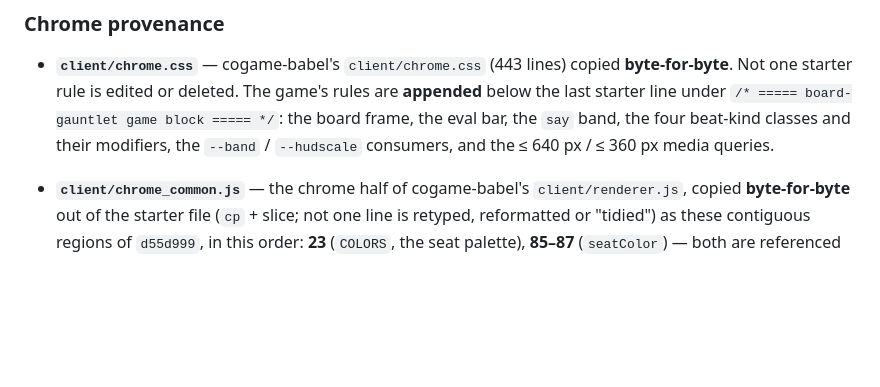
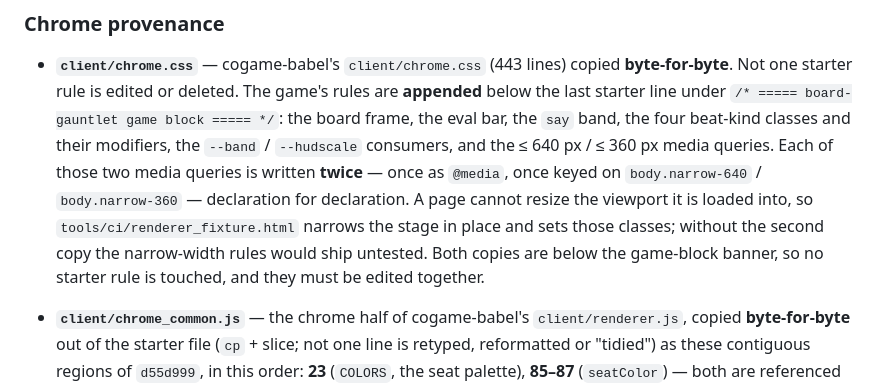
Before and after one commit to Metta-AI/cogame-board-gauntlet, a Markdown page: docs/plans/2026-08-27-board-gauntlet-design.md, the part around the change. Rendered like a GitHub page; blank space fills up the shorter version.

Commit message:
r1-N7: record the duplicated narrow-viewport rules in the design note
client/chrome.css:599-636 carries the <=640 px and <=360 px rules twice --
once as @media, once keyed on body.narrow-640 / body.narrow-360 -- because
tools/ci/renderer_fixture.html narrows the stage in place (a page cannot
resize its own viewport) and would otherwise exercise none of them. Both
copies are below the "board-gauntlet game block" banner, so head -443 is
still byte-identical to the starter's chrome.css; the note simply did not
say the duplication exists or that the two copies must be edited together.

Note only; no CSS changes.

```diff
--- a/docs/plans/2026-08-27-board-gauntlet-design.md
+++ b/docs/plans/2026-08-27-board-gauntlet-design.md
@@ -925,7 +925,12 @@ is set.
   **byte-for-byte**. Not one starter rule is edited or deleted. The game's rules are **appended**
   below the last starter line under `/* ===== board-gauntlet game block ===== */`: the board
   frame, the eval bar, the `say` band, the four beat-kind classes and their modifiers, the
-  `--band` / `--hudscale` consumers, and the ≤ 640 px / ≤ 360 px media queries.
+  `--band` / `--hudscale` consumers, and the ≤ 640 px / ≤ 360 px media queries. Each of those two
+  media queries is written **twice** — once as `@media`, once keyed on `body.narrow-640` /
+  `body.narrow-360` — declaration for declaration. A page cannot resize the viewport it is loaded
+  into, so `tools/ci/renderer_fixture.html` narrows the stage in place and sets those classes;
+  without the second copy the narrow-width rules would ship untested. Both copies are below the
+  game-block banner, so no starter rule is touched, and they must be edited together.
 - **`client/chrome_common.js`** — the chrome half of cogame-babel's `client/renderer.js`, copied
   **byte-for-byte** out of the starter file (`cp` + slice; not one line is retyped, reformatted or
   "tidied") as these contiguous regions of `d55d999`, in this order:
```
